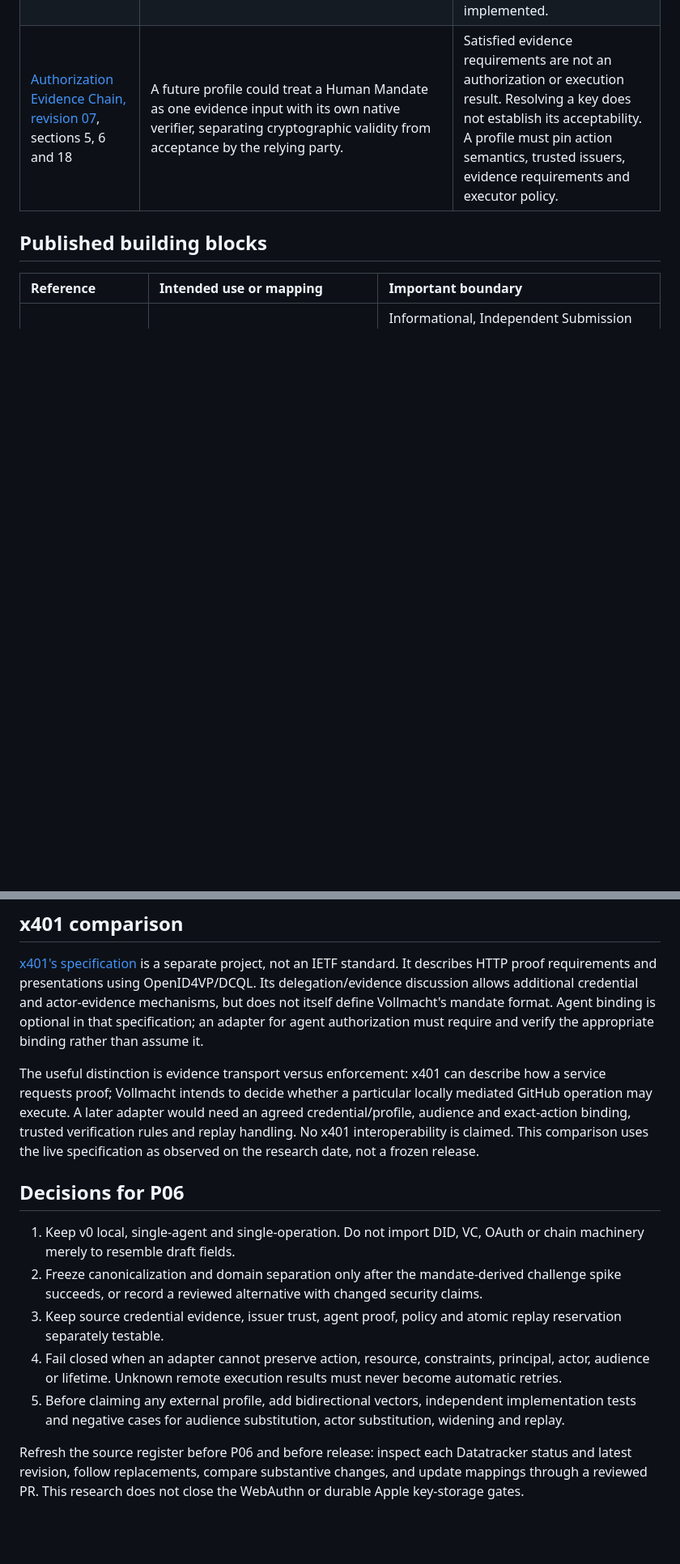
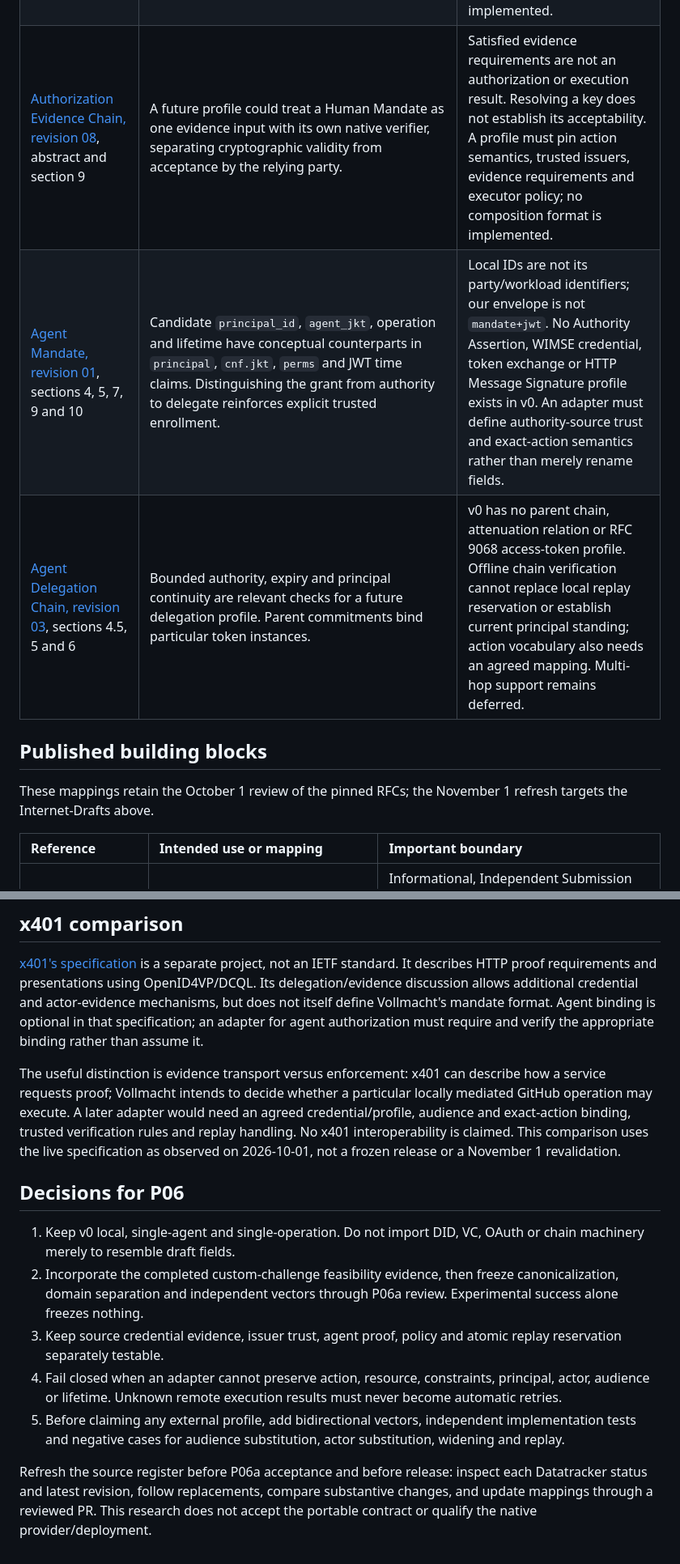
Before and after one commit to vollmachtio/vollmacht, a Markdown page: docs/standards.md, 2 parts joined by grey strips. Shown at 81% size. GitHub-like rendering; blank space fills up the shorter version.

```diff
--- a/docs/standards.md
+++ b/docs/standards.md
@@ -23,8 +25,12 @@ These are proposed mappings, not conformance claims. Individual submissions are
 | [Identity Chaining, revision 17](https://datatracker.ietf.org/doc/html/draft-ietf-oauth-identity-chaining-17) | A later enterprise adapter could bridge an authorized principal/actor into another trust domain. | Token exchange and JWT authorization grants require participating authorization servers and explicit trust. Local credential enrollment alone supplies neither. |
 | [Authorization Evidence Challenge, revision 08](https://datatracker.ietf.org/doc/html/draft-schrock-ae-challenge-08), section 2.7 | An executor could request missing evidence for an exact operation; refusal-state bounds and atomic nonce/capacity accounting inform future review. | This application-level evidence challenge is not the WebAuthn challenge. Answering it does not itself authorize or reserve execution. No such transport or state-accounting profile is implemented. |
-| [Authorization Evidence Chain, revision 07](https://datatracker.ietf.org/doc/html/draft-schrock-ep-authorization-evidence-chain-07), sections 5, 6 and 18 | A future profile could treat a Human Mandate as one evidence input with its own native verifier, separating cryptographic validity from acceptance by the relying party. | Satisfied evidence requirements are not an authorization or execution result. Resolving a key does not establish its acceptability. A profile must pin action semantics, trusted issuers, evidence requirements and executor policy. |
+| [Authorization Evidence Chain, revision 08](https://datatracker.ietf.org/doc/html/draft-schrock-ep-authorization-evidence-chain-08), abstract and section 9 | A future profile could treat a Human Mandate as one evidence input with its own native verifier, separating cryptographic validity from acceptance by the relying party. | Satisfied evidence requirements are not an authorization or execution result. Resolving a key does not establish its acceptability. A profile must pin action semantics, trusted issuers, evidence requirements and executor policy; no composition format is implemented. |
+| [Agent Mandate, revision 01](https://datatracker.ietf.org/doc/html/draft-hulea-wimse-agent-mandate-01), sections 4, 5, 7, 9 and 10 | Candidate `principal_id`, `agent_jkt`, operation and lifetime have conceptual counterparts in `principal`, `cnf.jkt`, `perms` and JWT time claims. Distinguishing the grant from authority to delegate reinforces explicit trusted enrollment. | Local IDs are not its party/workload identifiers; our envelope is not `mandate+jwt`. No Authority Assertion, WIMSE credential, token exchange or HTTP Message Signature profile exists in v0. An adapter must define authority-source trust and exact-action semantics rather than merely rename fields. |
+| [Agent Delegation Chain, revision 03](https://datatracker.ietf.org/doc/html/draft-asor-wimse-agent-delegation-chain-03), sections 4.5, 5 and 6 | Bounded authority, expiry and principal continuity are relevant checks for a future delegation profile. Parent commitments bind particular token instances. | v0 has no parent chain, attenuation relation or RFC 9068 access-token profile. Offline chain verification cannot replace local replay reservation or establish current principal standing; action vocabulary also needs an agreed mapping. Multi-hop support remains deferred. |
 
 ## Published building blocks
+
+These mappings retain the October 1 review of the pinned RFCs; the November 1 refresh targets the Internet-Drafts above.
 
 | Reference | Intended use or mapping | Important boundary |
 | :--- | :--- | :--- |
@@ -45,14 +51,14 @@ Vollmacht proposes a challenge derived from domain-separated canonical mandate b
 
 [x401's specification](https://x401.proof.com/spec/latest/) is a separate project, not an IETF standard. It describes HTTP proof requirements and presentations using OpenID4VP/DCQL. Its delegation/evidence discussion allows additional credential and actor-evidence mechanisms, but does not itself define Vollmacht's mandate format. Agent binding is optional in that specification; an adapter for agent authorization must require and verify the appropriate binding rather than assume it.
 
-The useful distinction is evidence transport versus enforcement: x401 can describe how a service requests proof; Vollmacht intends to decide whether a particular locally mediated GitHub operation may execute. A later adapter would need an agreed credential/profile, audience and exact-action binding, trusted verification rules and replay handling. No x401 interoperability is claimed. This comparison uses the live specification as observed on the research date, not a frozen release.
+The useful distinction is evidence transport versus enforcement: x401 can describe how a service requests proof; Vollmacht intends to decide whether a particular locally mediated GitHub operation may execute. A later adapter would need an agreed credential/profile, audience and exact-action binding, trusted verification rules and replay handling. No x401 interoperability is claimed. This comparison uses the live specification as observed on 2026-10-01, not a frozen release or a November 1 revalidation.
 
 ## Decisions for P06
 
 1. Keep v0 local, single-agent and single-operation. Do not import DID, VC, OAuth or chain machinery merely to resemble draft fields.
-2. Freeze canonicalization and domain separation only after the mandate-derived challenge spike succeeds, or record a reviewed alternative with changed security claims.
+2. Incorporate the completed custom-challenge feasibility evidence, then freeze canonicalization, domain separation and independent vectors through P06a review. Experimental success alone freezes nothing.
 3. Keep source credential evidence, issuer trust, agent proof, policy and atomic replay reservation separately testable.
 4. Fail closed when an adapter cannot preserve action, resource, constraints, principal, actor, audience or lifetime. Unknown remote execution results must never become automatic retries.
 5. Before claiming any external profile, add bidirectional vectors, independent implementation tests and negative cases for audience substitution, actor substitution, widening and replay.
 
-Refresh the source register before P06 and before release: inspect each Datatracker status and latest revision, follow replacements, compare substantive changes, and update mappings through a reviewed PR. This research does not close the WebAuthn or durable Apple key-storage gates.
+Refresh the source register before P06a acceptance and before release: inspect each Datatracker status and latest revision, follow replacements, compare substantive changes, and update mappings through a reviewed PR. This research does not accept the portable contract or qualify the native provider/deployment.
```
Also changed, not shown: other parts of docs/standards.md (+6 -4 lines), docs/reviews/standards-november.md (added, +36 -0 lines), docs/standards-sources.md (+19 -7 lines).
